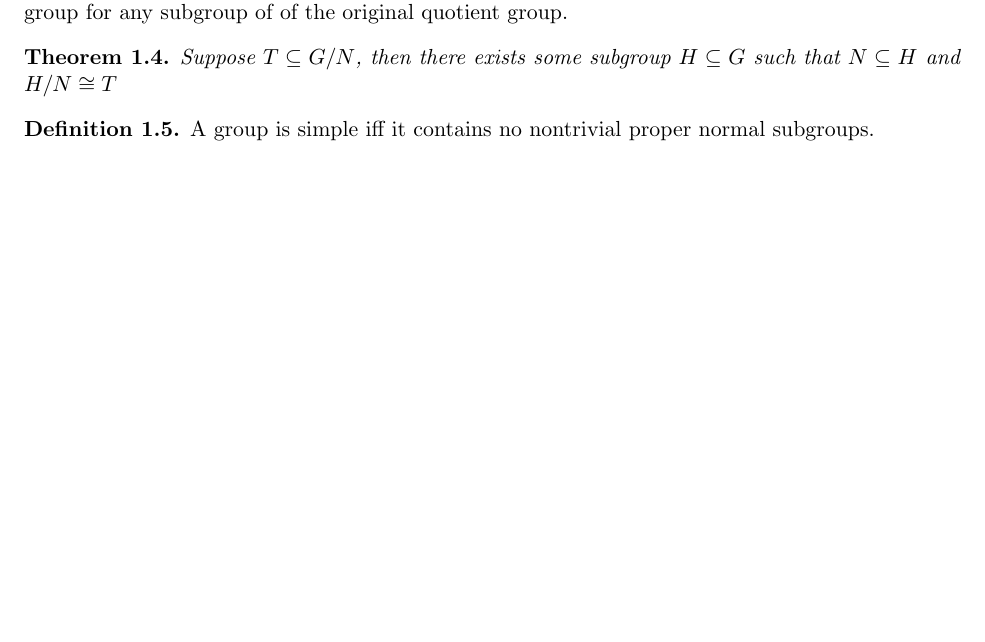
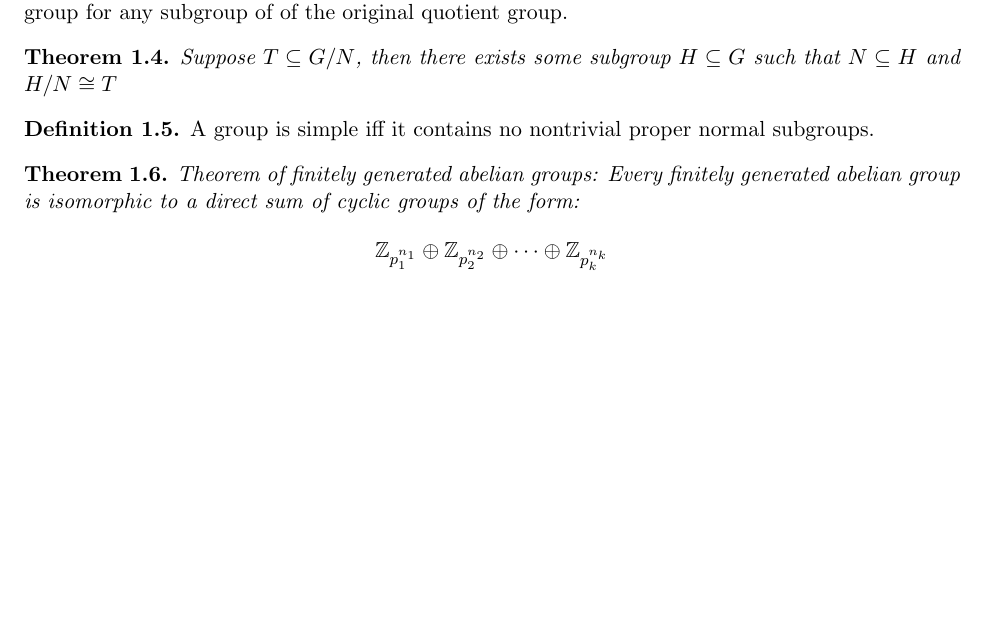
Before and after one commit to ernest-lu/math113, a LaTeX document (2-17.tex): part of the page, cut so that both start at the same text, the shorter picture padded with empty space. Compiled offline with pdfLaTeX.

Commit message:
upd notes

```diff
--- a/2-17.tex
+++ b/2-17.tex
@@ -46,7 +46,11 @@
         A group is simple iff it contains no nontrivial proper normal subgroups.
     \end{definition}
 
-
-
+    \begin{theorem}
+        Theorem of finitely generated abelian groups: Every finitely generated abelian group is isomorphic to a direct sum of cyclic groups of the form:
+        \[
+            \Z_{p_1^{n_1}} \oplus \Z_{p_2^{n_2}} \oplus \cdots \oplus \Z_{p_k^{n_k}}
+        \]
+    \end{theorem}
 
 \end{document}
```
Also changed, not shown: 2-17.pdf.
